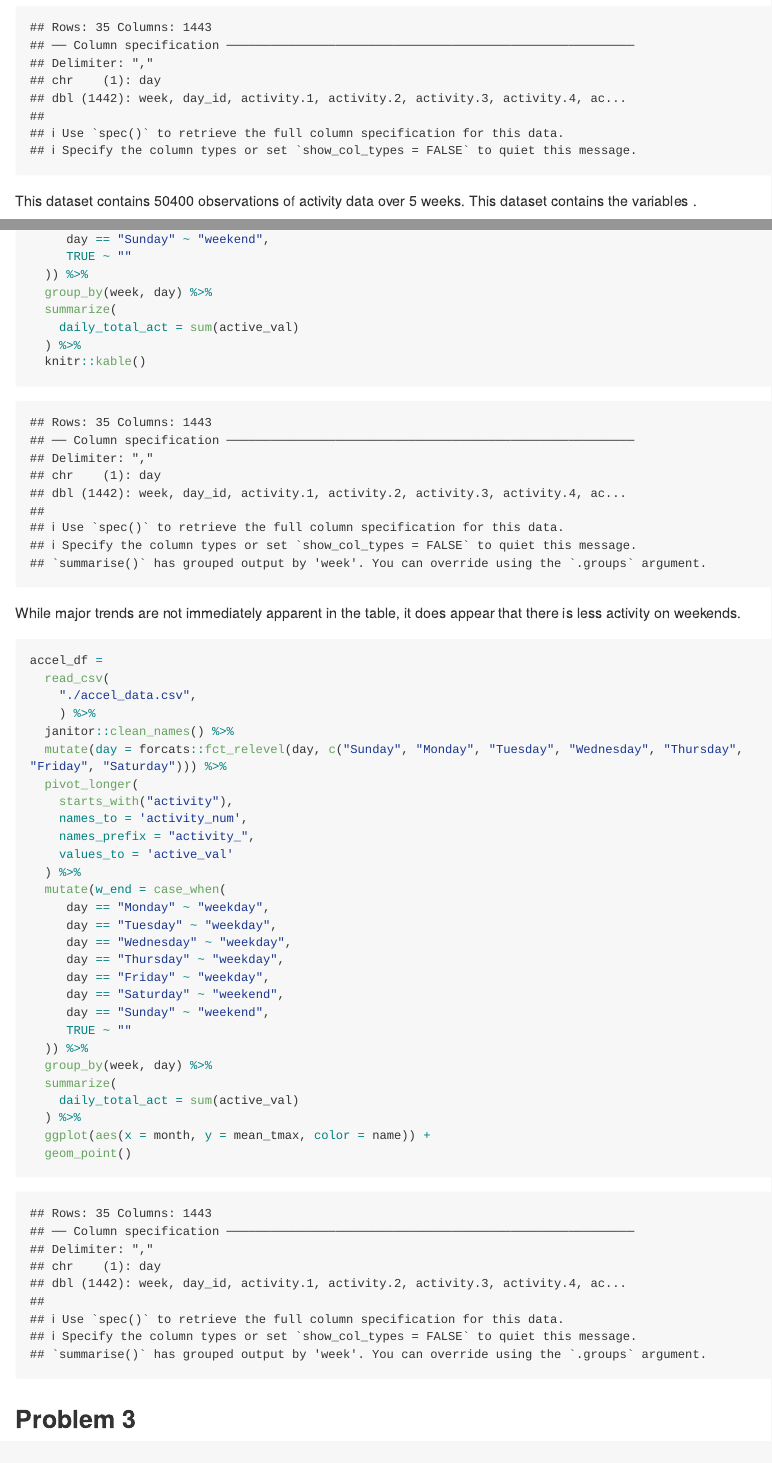
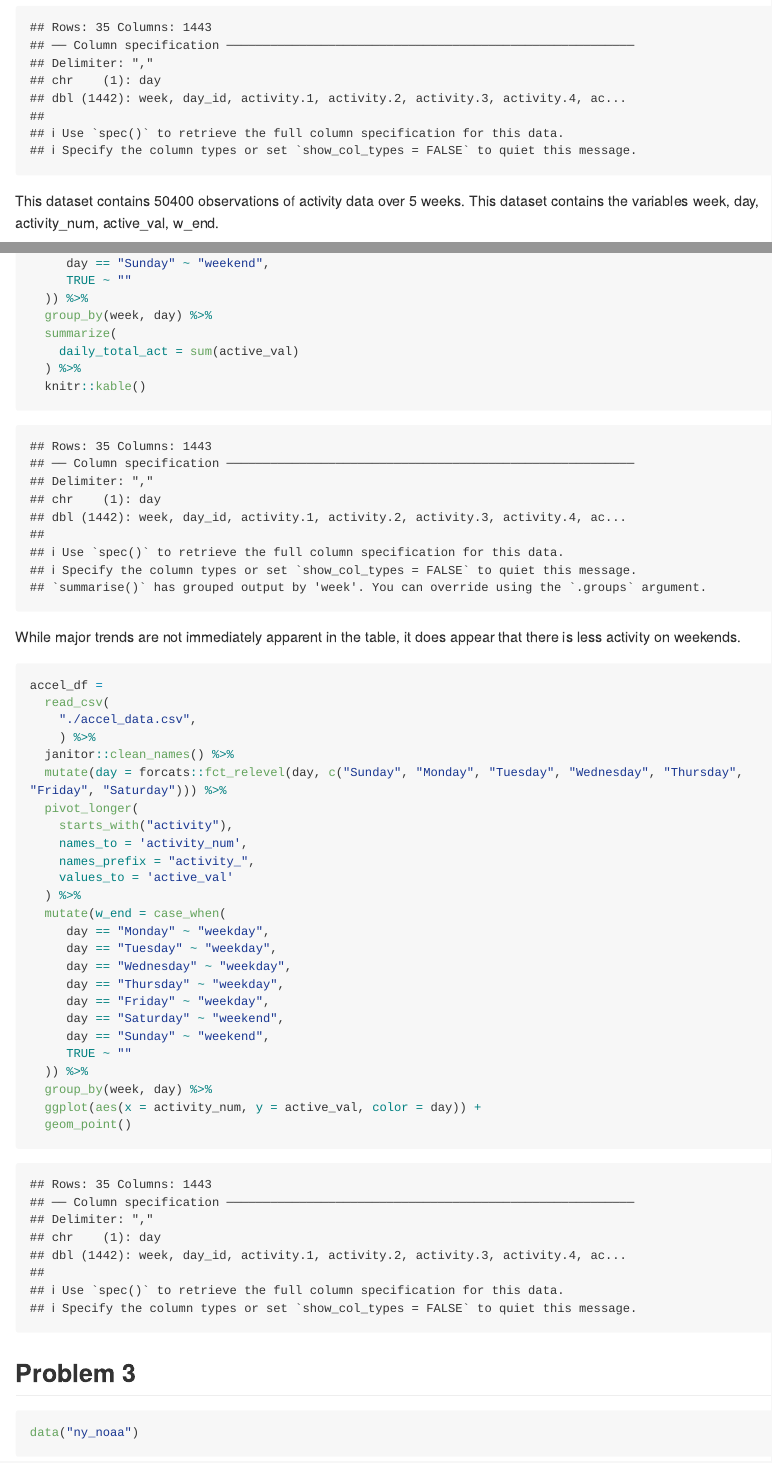
Before and after one commit to adm-ra/p8105_hw3_ar4041, an R Markdown document (p8105_hw3_ar4041.Rmd): the page in a window 1100 px wide, from 2110 px down, and a second part further down, joined at a grey line. Rendered offline with R 4.5, knitr and Pandoc, with nearby package versions; some code elsewhere in the file could not run offline; long lines of code are wrapped; column names are cleaned by a stand-in for the janitor package.

Commit message:
trying to make some changes to plots and add additional info for problem 3

````diff
--- a/p8105_hw3_ar4041.Rmd
+++ b/p8105_hw3_ar4041.Rmd
@@ -111,7 +111,7 @@ accel_df =
   select(-day_id)
 ```
 
-This dataset contains `r nrow(accel_df)` observations of activity data over `r max(pull(accel_df, week))` weeks. This dataset contains the variables `r summarize(accel_df)`.
+This dataset contains `r nrow(accel_df)` observations of activity data over `r max(pull(accel_df, week))` weeks. This dataset contains the variables `r names(accel_df)`.
 
 ```{r accel table}
 accel_df =
@@ -169,9 +169,6 @@ accel_df =
      TRUE ~ ""
   )) %>%
   group_by(week, day) %>%
-  summarize(
-    daily_total_act = sum(active_val)
-  ) %>%
-  ggplot(aes(x = month, y = mean_tmax, color = name)) +
+  ggplot(aes(x = activity_num, y = active_val, color = day)) +
   geom_point()
 ```
````
Also changed, not shown: p8105_hw3_ar4041.md, p8105_hw3_ar4041_files/figure-gfm/plot1-1.png, p8105_hw3_ar4041.Rmd (4 more changed lines).
